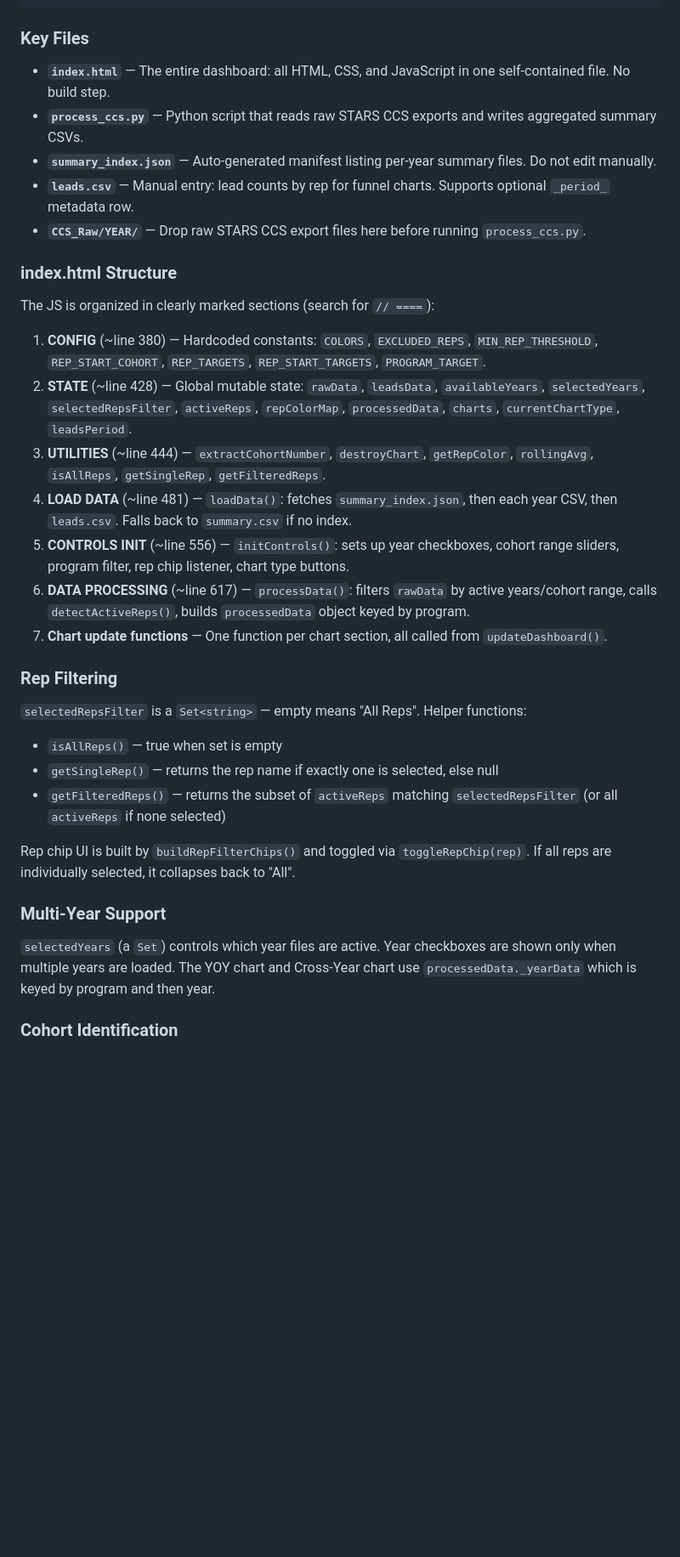
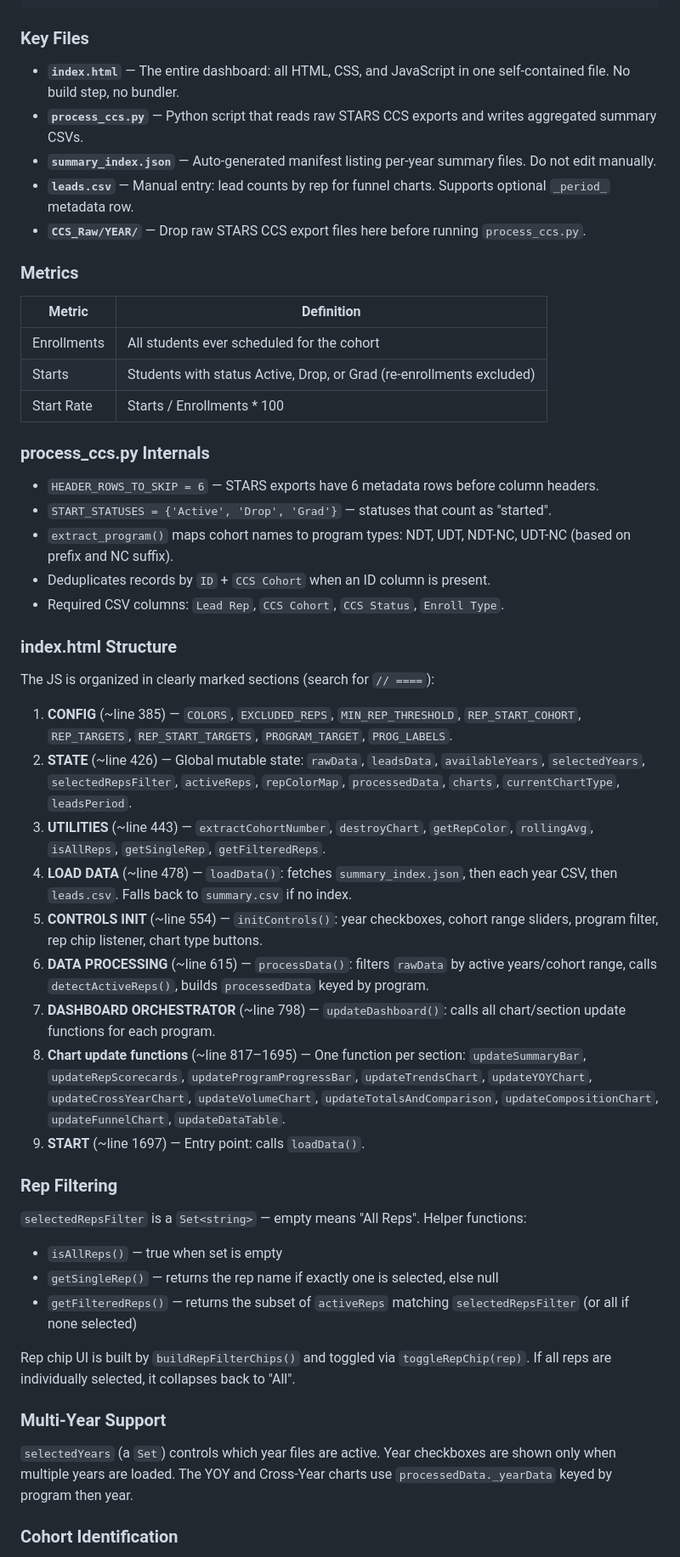
Before and after one commit to cwood1992/Admissions_Dashboard, a Markdown page: CLAUDE.md, the part around one of its changes. Shown at 85% size. Drawn GitHub-style; blank space fills up the shorter version.

```diff
--- a/CLAUDE.md
+++ b/CLAUDE.md
@@ -46,36 +48,54 @@ summary_YEAR.csv   →                   → leadsData{}  ──┘
 
 ### Key Files
 
-- **`index.html`** — The entire dashboard: all HTML, CSS, and JavaScript in one self-contained file. No build step.
+- **`index.html`** — The entire dashboard: all HTML, CSS, and JavaScript in one self-contained file. No build step, no bundler.
 - **`process_ccs.py`** — Python script that reads raw STARS CCS exports and writes aggregated summary CSVs.
 - **`summary_index.json`** — Auto-generated manifest listing per-year summary files. Do not edit manually.
 - **`leads.csv`** — Manual entry: lead counts by rep for funnel charts. Supports optional `_period_` metadata row.
 - **`CCS_Raw/YEAR/`** — Drop raw STARS CCS export files here before running `process_ccs.py`.
 
+### Metrics
+
+| Metric | Definition |
+|--------|------------|
+| Enrollments | All students ever scheduled for the cohort |
+| Starts | Students with status Active, Drop, or Grad (re-enrollments excluded) |
+| Start Rate | Starts / Enrollments * 100 |
+
+### process_ccs.py Internals
+
+- `HEADER_ROWS_TO_SKIP = 6` — STARS exports have 6 metadata rows before column headers.
+- `START_STATUSES = {'Active', 'Drop', 'Grad'}` — statuses that count as "started".
+- `extract_program()` maps cohort names to program types: NDT, UDT, NDT-NC, UDT-NC (based on prefix and NC suffix).
+- Deduplicates records by `ID` + `CCS Cohort` when an ID column is present.
+- Required CSV columns: `Lead Rep`, `CCS Cohort`, `CCS Status`, `Enroll Type`.
+
 ### index.html Structure
 
 The JS is organized in clearly marked sections (search for `// ====`):
 
-1. **CONFIG** (~line 380) — Hardcoded constants: `COLORS`, `EXCLUDED_REPS`, `MIN_REP_THRESHOLD`, `REP_START_COHORT`, `REP_TARGETS`, `REP_START_TARGETS`, `PROGRAM_TARGET`.
-2. **STATE** (~line 428) — Global mutable state: `rawData`, `leadsData`, `availableYears`, `selectedYears`, `selectedRepsFilter`, `activeReps`, `repColorMap`, `processedData`, `charts`, `currentChartType`, `leadsPeriod`.
-3. **UTILITIES** (~line 444) — `extractCohortNumber`, `destroyChart`, `getRepColor`, `rollingAvg`, `isAllReps`, `getSingleRep`, `getFilteredReps`.
-4. **LOAD DATA** (~line 481) — `loadData()`: fetches `summary_index.json`, then each year CSV, then `leads.csv`. Falls back to `summary.csv` if no index.
-5. **CONTROLS INIT** (~line 556) — `initControls()`: sets up year checkboxes, cohort range sliders, program filter, rep chip listener, chart type buttons.
-6. **DATA PROCESSING** (~line 617) — `processData()`: filters `rawData` by active years/cohort range, calls `detectActiveReps()`, builds `processedData` object keyed by program.
-7. **Chart update functions** — One function per chart section, all called from `updateDashboard()`.
+1. **CONFIG** (~line 385) — `COLORS`, `EXCLUDED_REPS`, `MIN_REP_THRESHOLD`, `REP_START_COHORT`, `REP_TARGETS`, `REP_START_TARGETS`, `PROGRAM_TARGET`, `PROG_LABELS`.
+2. **STATE** (~line 426) — Global mutable state: `rawData`, `leadsData`, `availableYears`, `selectedYears`, `selectedRepsFilter`, `activeReps`, `repColorMap`, `processedData`, `charts`, `currentChartType`, `leadsPeriod`.
+3. **UTILITIES** (~line 443) — `extractCohortNumber`, `destroyChart`, `getRepColor`, `rollingAvg`, `isAllReps`, `getSingleRep`, `getFilteredReps`.
+4. **LOAD DATA** (~line 478) — `loadData()`: fetches `summary_index.json`, then each year CSV, then `leads.csv`. Falls back to `summary.csv` if no index.
+5. **CONTROLS INIT** (~line 554) — `initControls()`: year checkboxes, cohort range sliders, program filter, rep chip listener, chart type buttons.
+6. **DATA PROCESSING** (~line 615) — `processData()`: filters `rawData` by active years/cohort range, calls `detectActiveReps()`, builds `processedData` keyed by program.
+7. **DASHBOARD ORCHESTRATOR** (~line 798) — `updateDashboard()`: calls all chart/section update functions for each program.
+8. **Chart update functions** (~line 817–1695) — One function per section: `updateSummaryBar`, `updateRepScorecards`, `updateProgramProgressBar`, `updateTrendsChart`, `updateYOYChart`, `updateCrossYearChart`, `updateVolumeChart`, `updateTotalsAndComparison`, `updateCompositionChart`, `updateFunnelChart`, `updateDataTable`.
+9. **START** (~line 1697) — Entry point: calls `loadData()`.
 
 ### Rep Filtering
 
 `selectedRepsFilter` is a `Set<string>` — empty means "All Reps". Helper functions:
 - `isAllReps()` — true when set is empty
 - `getSingleRep()` — returns the rep name if exactly one is selected, else null
-- `getFilteredReps()` — returns the subset of `activeReps` matching `selectedRepsFilter` (or all `activeReps` if none selected)
+- `getFilteredReps()` — returns the subset of `activeReps` matching `selectedRepsFilter` (or all if none selected)
 
 Rep chip UI is built by `buildRepFilterChips()` and toggled via `toggleRepChip(rep)`. If all reps are individually selected, it collapses back to "All".
 
 ### Multi-Year Support
 
-`selectedYears` (a `Set`) controls which year files are active. Year checkboxes are shown only when multiple years are loaded. The YOY chart and Cross-Year chart use `processedData._yearData` which is keyed by program and then year.
+`selectedYears` (a `Set`) controls which year files are active. Year checkboxes are shown only when multiple years are loaded. The YOY and Cross-Year charts use `processedData._yearData` keyed by program then year.
 
 ### Cohort Identification
 
```
Also changed, not shown: other parts of CLAUDE.md (+4 -2 lines).
